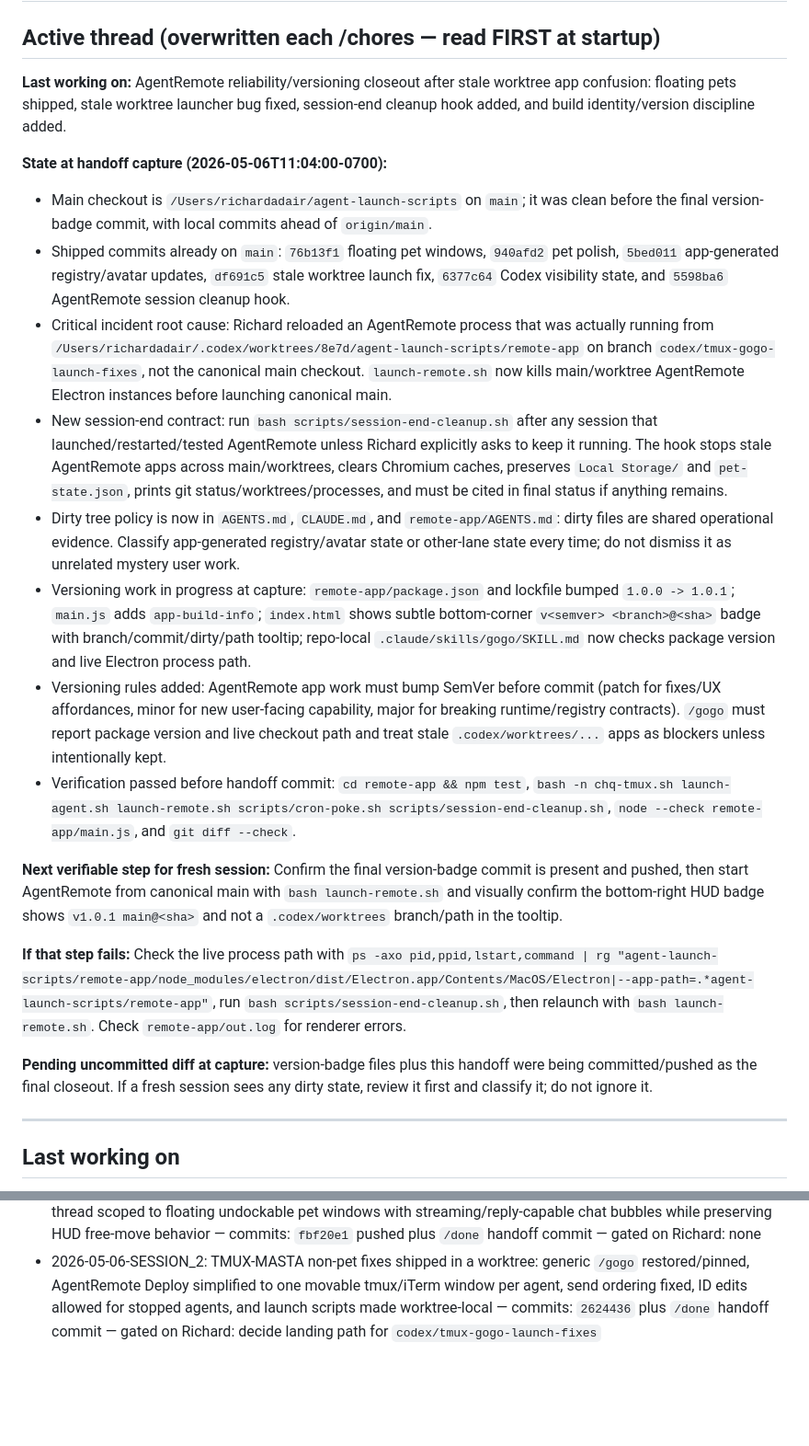
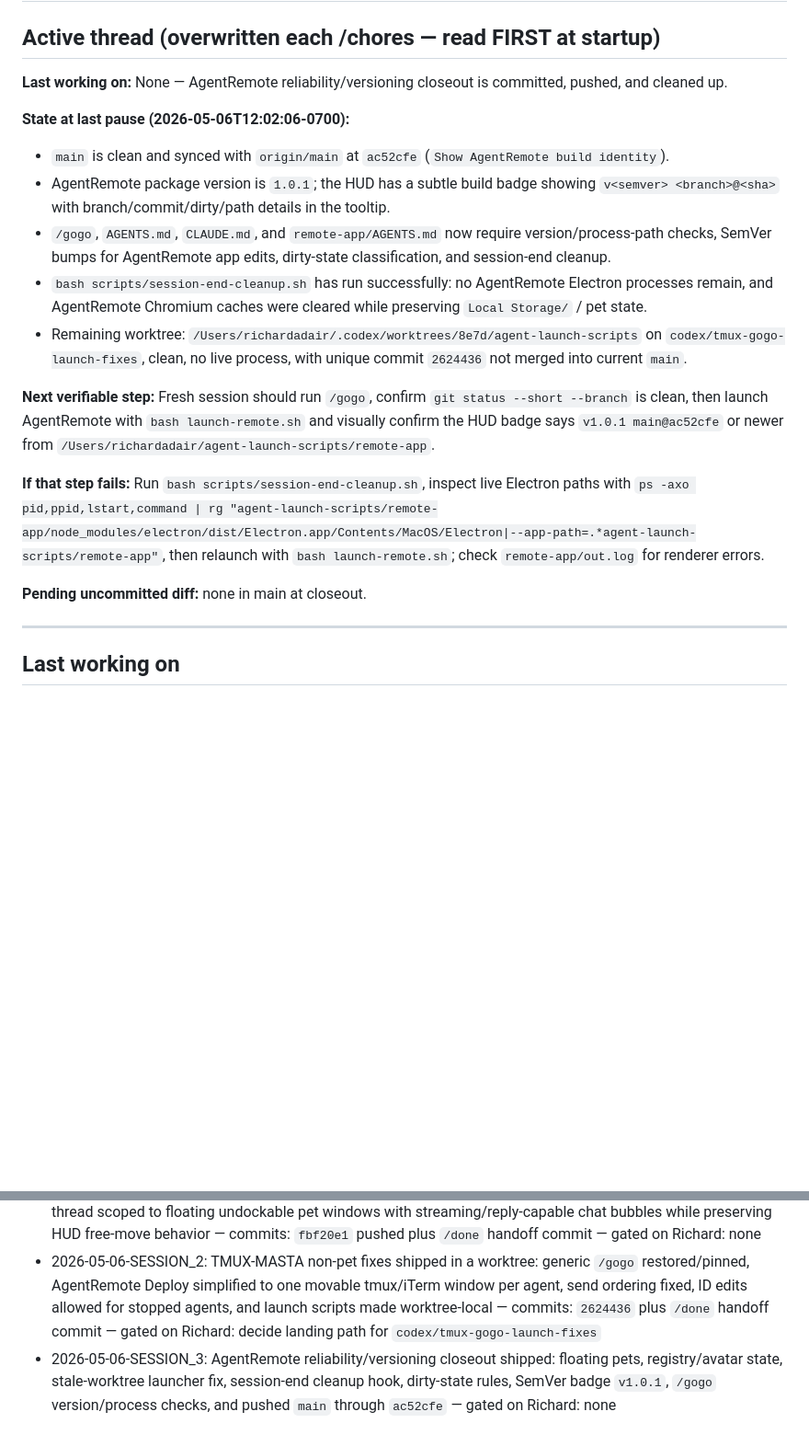
Before and after one commit to ChefDique/agent-launch-scripts, a Markdown page: .claude/memory/handoff.md, 2 parts joined by grey strips. Shown at 92% size. Drawn GitHub-style; blank space fills up the shorter version.

Commit message:
handoff: done closeout

```diff
--- a/.claude/memory/handoff.md
+++ b/.claude/memory/handoff.md
@@ -2,23 +2,20 @@
 
 ## Active thread (overwritten each /chores — read FIRST at startup)
 
-**Last working on:** AgentRemote reliability/versioning closeout after stale worktree app confusion: floating pets shipped, stale worktree launcher bug fixed, session-end cleanup hook added, and build identity/version discipline added.
+**Last working on:** None — AgentRemote reliability/versioning closeout is committed, pushed, and cleaned up.
 
-**State at handoff capture (2026-05-06T11:04:00-0700):**
-- Main checkout is `/Users/richardadair/agent-launch-scripts` on `main`; it was clean before the final version-badge commit, with local commits ahead of `origin/main`.
-- Shipped commits already on `main`: `76b13f1` floating pet windows, `940afd2` pet polish, `5bed011` app-generated registry/avatar updates, `df691c5` stale worktree launch fix, `6377c64` Codex visibility state, and `5598ba6` AgentRemote session cleanup hook.
-- Critical incident root cause: Richard reloaded an AgentRemote process that was actually running from `/Users/richardadair/.codex/worktrees/8e7d/agent-launch-scripts/remote-app` on branch `codex/tmux-gogo-launch-fixes`, not the canonical main checkout. `launch-remote.sh` now kills main/worktree AgentRemote Electron instances before launching canonical main.
-- New session-end contract: run `bash scripts/session-end-cleanup.sh` after any session that launched/restarted/tested AgentRemote unless Richard explicitly asks to keep it running. The hook stops stale AgentRemote apps across main/worktrees, clears Chromium caches, preserves `Local Storage/` and `pet-state.json`, prints git status/worktrees/processes, and must be cited in final status if anything remains.
-- Dirty tree policy is now in `AGENTS.md`, `CLAUDE.md`, and `remote-app/AGENTS.md`: dirty files are shared operational evidence. Classify app-generated registry/avatar state or other-lane state every time; do not dismiss it as unrelated mystery user work.
-- Versioning work in progress at capture: `remote-app/package.json` and lockfile bumped `1.0.0 -> 1.0.1`; `main.js` adds `app-build-info`; `index.html` shows subtle bottom-corner `v<semver> <branch>@<sha>` badge with branch/commit/dirty/path tooltip; repo-local `.claude/skills/gogo/SKILL.md` now checks package version and live Electron process path.
-- Versioning rules added: AgentRemote app work must bump SemVer before commit (patch for fixes/UX affordances, minor for new user-facing capability, major for breaking runtime/registry contracts). `/gogo` must report package version and live checkout path and treat stale `.codex/worktrees/...` apps as blockers unless intentionally kept.
-- Verification passed before handoff commit: `cd remote-app && npm test`, `bash -n chq-tmux.sh launch-agent.sh launch-remote.sh scripts/cron-poke.sh scripts/session-end-cleanup.sh`, `node --check remote-app/main.js`, and `git diff --check`.
+**State at last pause (2026-05-06T12:02:06-0700):**
+- `main` is clean and synced with `origin/main` at `ac52cfe` (`Show AgentRemote build identity`).
+- AgentRemote package version is `1.0.1`; the HUD has a subtle build badge showing `v<semver> <branch>@<sha>` with branch/commit/dirty/path details in the tooltip.
+- `/gogo`, `AGENTS.md`, `CLAUDE.md`, and `remote-app/AGENTS.md` now require version/process-path checks, SemVer bumps for AgentRemote app edits, dirty-state classification, and session-end cleanup.
+- `bash scripts/session-end-cleanup.sh` has run successfully: no AgentRemote Electron processes remain, and AgentRemote Chromium caches were cleared while preserving `Local Storage/` / pet state.
+- Remaining worktree: `/Users/richardadair/.codex/worktrees/8e7d/agent-launch-scripts` on `codex/tmux-gogo-launch-fixes`, clean, no live process, with unique commit `2624436` not merged into current `main`.
 
-**Next verifiable step for fresh session:** Confirm the final version-badge commit is present and pushed, then start AgentRemote from canonical main with `bash launch-remote.sh` and visually confirm the bottom-right HUD badge shows `v1.0.1 main@<sha>` and not a `.codex/worktrees` branch/path in the tooltip.
+**Next verifiable step:** Fresh session should run `/gogo`, confirm `git status --short --branch` is clean, then launch AgentRemote with `bash launch-remote.sh` and visually confirm the HUD badge says `v1.0.1 main@ac52cfe` or newer from `/Users/richardadair/agent-launch-scripts/remote-app`.
 
-**If that step fails:** Check the live process path with `ps -axo pid,ppid,lstart,command | rg "agent-launch-scripts/remote-app/node_modules/electron/dist/Electron.app/Contents/MacOS/Electron|--app-path=.*agent-launch-scripts/remote-app"`, run `bash scripts/session-end-cleanup.sh`, then relaunch with `bash launch-remote.sh`. Check `remote-app/out.log` for renderer errors.
+**If that step fails:** Run `bash scripts/session-end-cleanup.sh`, inspect live Electron paths with `ps -axo pid,ppid,lstart,command | rg "agent-launch-scripts/remote-app/node_modules/electron/dist/Electron.app/Contents/MacOS/Electron|--app-path=.*agent-launch-scripts/remote-app"`, then relaunch with `bash launch-remote.sh`; check `remote-app/out.log` for renderer errors.
 
-**Pending uncommitted diff at capture:** version-badge files plus this handoff were being committed/pushed as the final closeout. If a fresh session sees any dirty state, review it first and classify it; do not ignore it.
+**Pending uncommitted diff:** none in main at closeout.
 
 ---
 
@@ -50,5 +47,6 @@ ALS-010 attach consolidation merged. The Attach orb is now layout-aware (silent
 - 2026-05-05-SESSION_6: `/done` and `/chores` local skills pinned explicitly in Codex config after slash-command exposure confusion; repo change is handoff-only — commits: `/done` handoff commit — gated on Richard: none
 - 2026-05-06-SESSION: AgentRemote harness/avatar/settings/Armory/pet HUD polish shipped and pushed; next thread scoped to floating undockable pet windows with streaming/reply-capable chat bubbles while preserving HUD free-move behavior — commits: `fbf20e1` pushed plus `/done` handoff commit — gated on Richard: none
 - 2026-05-06-SESSION_2: TMUX-MASTA non-pet fixes shipped in a worktree: generic `/gogo` restored/pinned, AgentRemote Deploy simplified to one movable tmux/iTerm window per agent, send ordering fixed, ID edits allowed for stopped agents, and launch scripts made worktree-local — commits: `2624436` plus `/done` handoff commit — gated on Richard: decide landing path for `codex/tmux-gogo-launch-fixes`
+- 2026-05-06-SESSION_3: AgentRemote reliability/versioning closeout shipped: floating pets, registry/avatar state, stale-worktree launcher fix, session-end cleanup hook, dirty-state rules, SemVer badge `v1.0.1`, `/gogo` version/process checks, and pushed `main` through `ac52cfe` — gated on Richard: none
 
 <!-- prior handoff history at `git log --oneline -- .claude/memory/handoff.md`; cross-session memory at /Users/richardadair/.claude/projects/-Users-richardadair-agent-launch-scripts/memory/MEMORY.md -->
```
